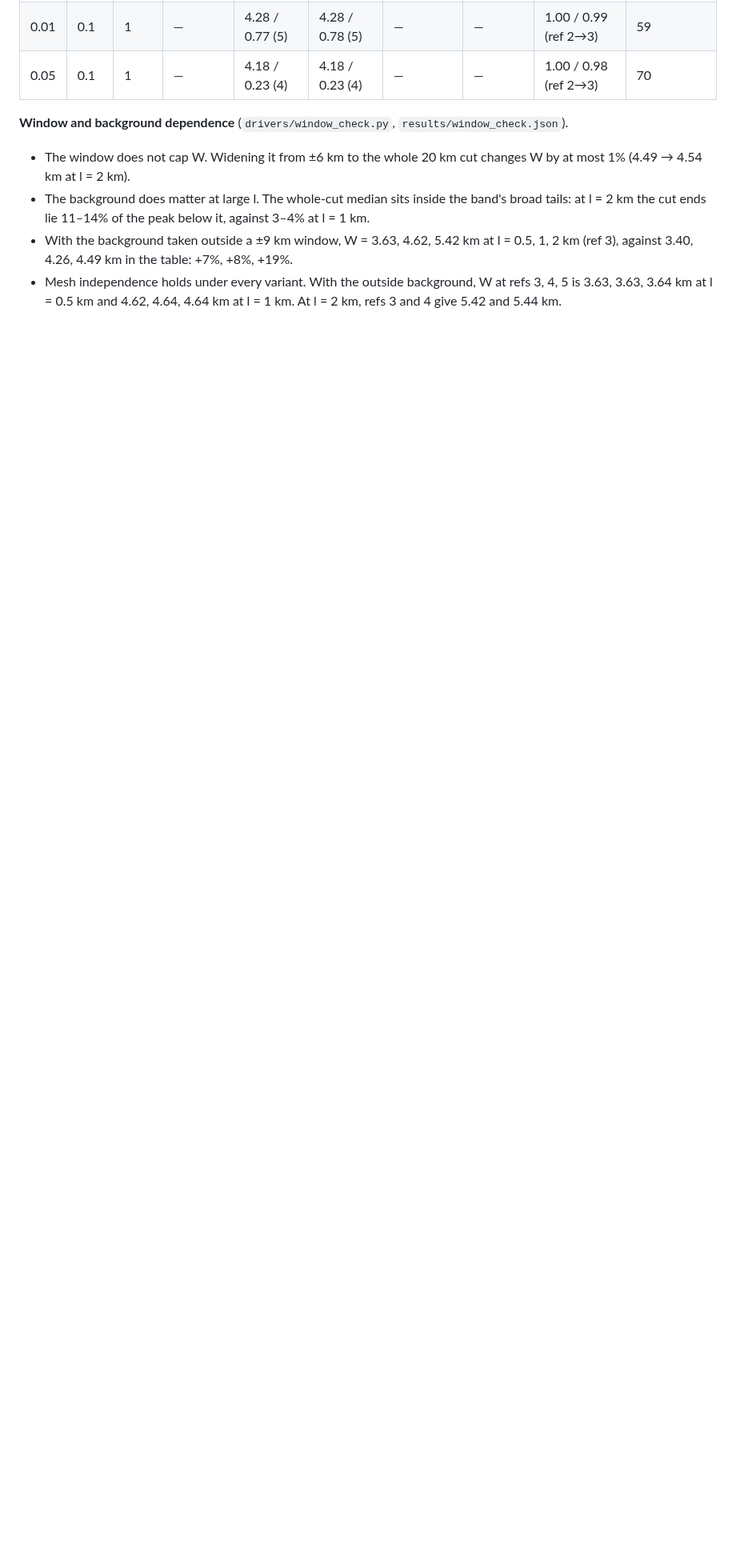
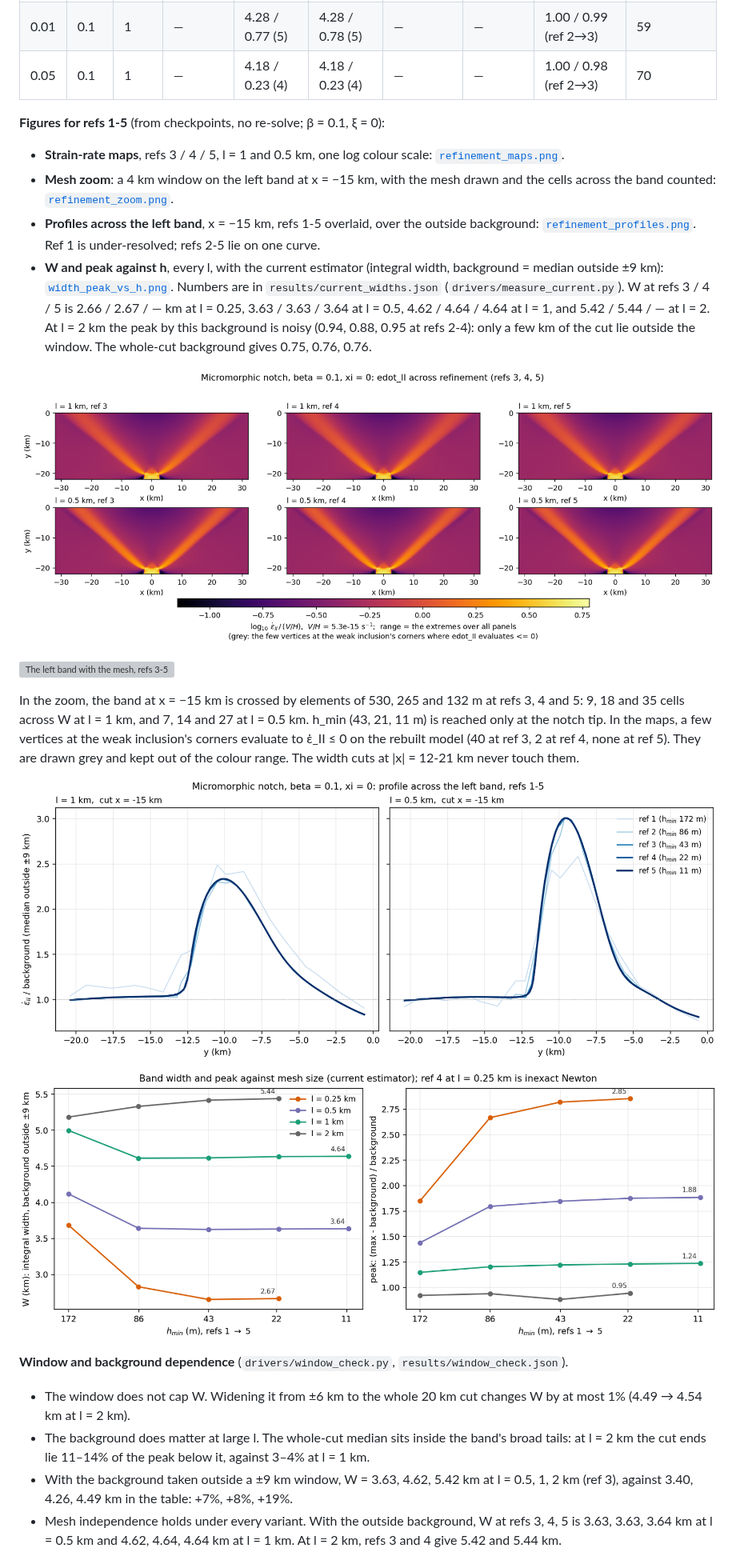
Before and after one commit to lmoresi/uw3-campaigns, a Markdown page: notch_length_scale/REPORT.md, the part around one of its changes. Shown at 80% size. Rendered like a GitHub page; pictures changed too: notch_length_scale/figures/refinement_maps.png (added), notch_length_scale/figures/refinement_profiles.png (added), notch_length_scale/figures/width_peak_vs_h.png (added); blank space fills up the shorter version; grey boxes are pictures that could not be loaded.

```diff
--- a/notch_length_scale/REPORT.md
+++ b/notch_length_scale/REPORT.md
@@ -46,6 +46,39 @@ tight linear solve stagnates near 3e-8 relative, with more than 100 Krylov itera
 | 0.01 | 0.05 | 1 | 3.86 / 0.94 (5) | 3.46 / 1.13 (6) | 3.60 / 1.14 (7) | — | — | 0.96 / 0.99 (ref 2→3) | 66 |
 | 0.01 | 0.1 | 1 | — | 4.28 / 0.77 (5) | 4.28 / 0.78 (5) | — | — | 1.00 / 0.99 (ref 2→3) | 59 |
 | 0.05 | 0.1 | 1 | — | 4.18 / 0.23 (4) | 4.18 / 0.23 (4) | — | — | 1.00 / 0.98 (ref 2→3) | 70 |
+
+**Figures for refs 1-5** (from checkpoints, no re-solve; β = 0.1, ξ = 0):
+
+- **Strain-rate maps**, refs 3 / 4 / 5, l = 1 and 0.5 km, one log colour scale:
+  [`refinement_maps.png`](https://github.com/lmoresi/uw3-campaigns/blob/main/notch_length_scale/figures/refinement_maps.png).
+- **Mesh zoom**: a 4 km window on the left band at x = −15 km, with the mesh drawn and
+  the cells across the band counted:
+  [`refinement_zoom.png`](https://github.com/lmoresi/uw3-campaigns/blob/main/notch_length_scale/figures/refinement_zoom.png).
+- **Profiles across the left band**, x = −15 km, refs 1-5 overlaid, over the outside
+  background: [`refinement_profiles.png`](https://github.com/lmoresi/uw3-campaigns/blob/main/notch_length_scale/figures/refinement_profiles.png).
+  Ref 1 is under-resolved; refs 2-5 lie on one curve.
+- **W and peak against h**, every l, with the current estimator (integral width,
+  background = median outside ±9 km): [`width_peak_vs_h.png`](https://github.com/lmoresi/uw3-campaigns/blob/main/notch_length_scale/figures/width_peak_vs_h.png).
+  Numbers are in `results/current_widths.json` (`drivers/measure_current.py`). W at
+  refs 3 / 4 / 5 is 2.66 / 2.67 / — km at l = 0.25, 3.63 / 3.63 / 3.64 at l = 0.5,
+  4.62 / 4.64 / 4.64 at l = 1, and 5.42 / 5.44 / — at l = 2. At l = 2 km the peak by
+  this background is noisy (0.94, 0.88, 0.95 at refs 2-4): only a few km of the cut
+  lie outside the window. The whole-cut background gives 0.75, 0.76, 0.76.
+
+![Strain-rate maps, refs 3-5](figures/refinement_maps.png)
+
+![The left band with the mesh, refs 3-5](figures/refinement_zoom.png)
+
+In the zoom, the band at x = −15 km is crossed by elements of 530, 265 and 132 m at
+refs 3, 4 and 5: 9, 18 and 35 cells across W at l = 1 km, and 7, 14 and 27 at
+l = 0.5 km. h_min (43, 21, 11 m) is reached only at the notch tip. In the maps, a few
+vertices at the weak inclusion's corners evaluate to ε̇_II ≤ 0 on the rebuilt model
+(40 at ref 3, 2 at ref 4, none at ref 5). They are drawn grey and kept out of the colour range.
+The width cuts at |x| = 12-21 km never touch them.
+
+![Profiles across the left band, refs 1-5](figures/refinement_profiles.png)
+
+![W and peak against h, refs 1-5](figures/width_peak_vs_h.png)
 
 **Window and background dependence** (`drivers/window_check.py`, `results/window_check.json`).
 - The window does not cap W. Widening it from ±6 km to the whole 20 km cut changes W
```
Also changed, not shown: other parts of notch_length_scale/REPORT.md (+5 -0 lines), 6 other files.
